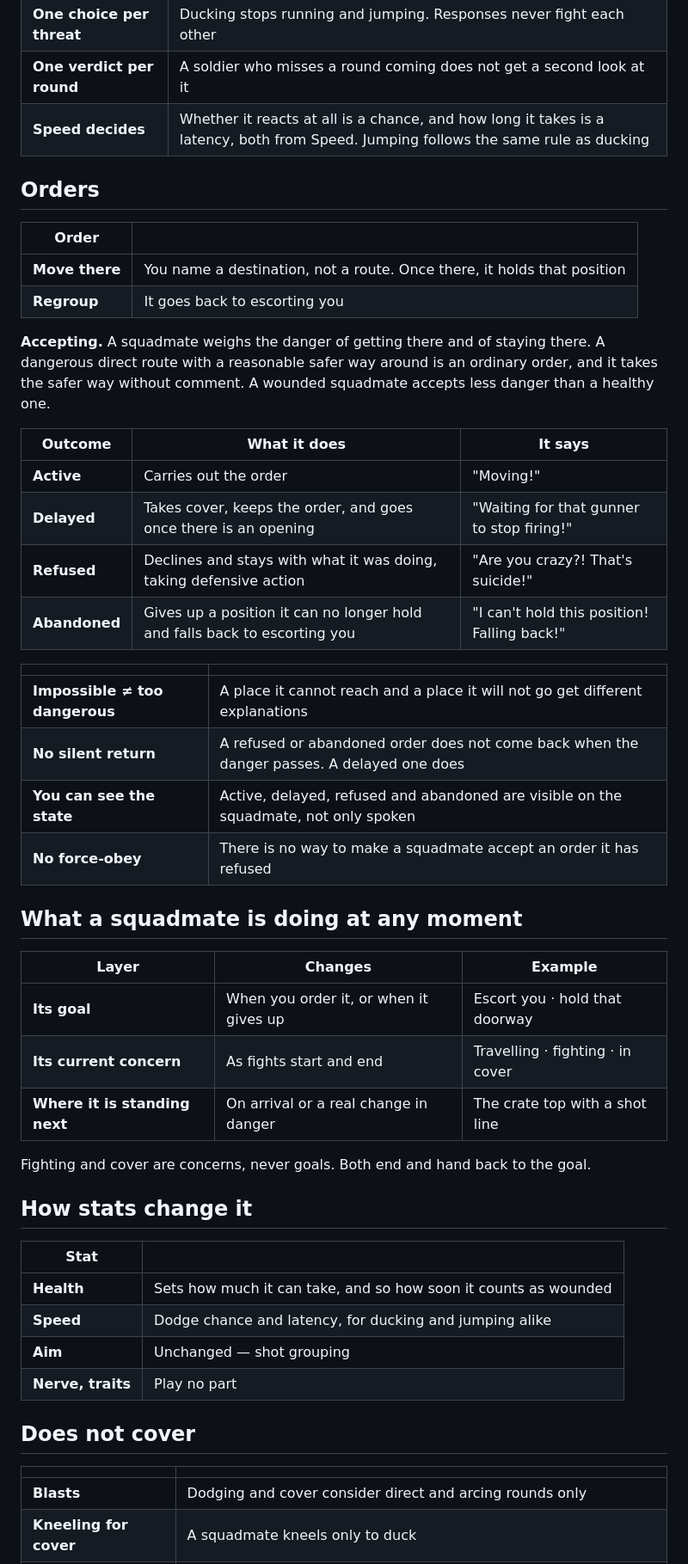
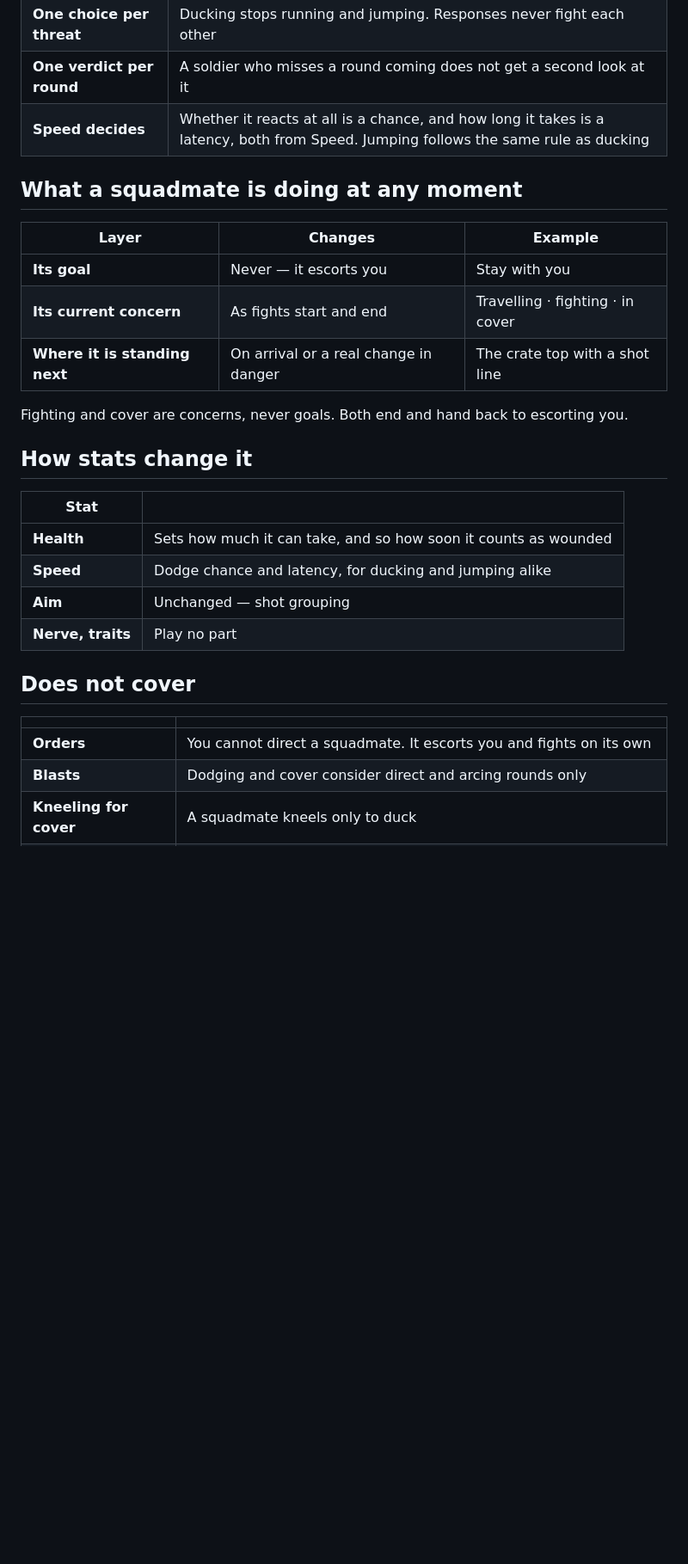
Before and after one commit to jeffrobot494/side-scroller, a Markdown page: design/squad-survival.md, the part around one of its changes. Shown at 86% size. Drawn GitHub-style; blank space fills up the shorter version.

Commit message:
Updated soldier survival guide

```diff
--- a/design/squad-survival.md
+++ b/design/squad-survival.md
@@ -81,41 +79,15 @@ judges too dangerous.
 | **One verdict per round** | A soldier who misses a round coming does not get a second look at it |
 | **Speed decides** | Whether it reacts at all is a chance, and how long it takes is a latency, both from Speed. Jumping follows the same rule as ducking |
 
-## Orders
-
-| Order | |
-|---|---|
-| **Move there** | You name a destination, not a route. Once there, it holds that position |
-| **Regroup** | It goes back to escorting you |
-
-**Accepting.** A squadmate weighs the danger of getting there and of staying
-there. A dangerous direct route with a reasonable safer way around is an ordinary
-order, and it takes the safer way without comment. A wounded squadmate accepts
-less danger than a healthy one.
-
-| Outcome | What it does | It says |
-|---|---|---|
-| **Active** | Carries out the order | "Moving!" |
-| **Delayed** | Takes cover, keeps the order, and goes once there is an opening | "Waiting for that gunner to stop firing!" |
-| **Refused** | Declines and stays with what it was doing, taking defensive action | "Are you crazy?! That's suicide!" |
-| **Abandoned** | Gives up a position it can no longer hold and falls back to escorting you | "I can't hold this position! Falling back!" |
-
-| | |
-|---|---|
-| **Impossible ≠ too dangerous** | A place it cannot reach and a place it will not go get different explanations |
-| **No silent return** | A refused or abandoned order does not come back when the danger passes. A delayed one does |
-| **You can see the state** | Active, delayed, refused and abandoned are visible on the squadmate, not only spoken |
-| **No force-obey** | There is no way to make a squadmate accept an order it has refused |
-
 ## What a squadmate is doing at any moment
 
 | Layer | Changes | Example |
 |---|---|---|
-| **Its goal** | When you order it, or when it gives up | Escort you · hold that doorway |
+| **Its goal** | Never — it escorts you | Stay with you |
 | **Its current concern** | As fights start and end | Travelling · fighting · in cover |
 | **Where it is standing next** | On arrival or a real change in danger | The crate top with a shot line |
 
-Fighting and cover are concerns, never goals. Both end and hand back to the goal.
+Fighting and cover are concerns, never goals. Both end and hand back to escorting you.
 
 ## How stats change it
 
@@ -130,6 +102,7 @@ Fighting and cover are concerns, never goals. Both end and hand back to the goal
 
 | | |
 |---|---|
+| **Orders** | You cannot direct a squadmate. It escorts you and fights on its own |
 | **Blasts** | Dodging and cover consider direct and arcing rounds only |
 | **Kneeling for cover** | A squadmate kneels only to duck |
 | **Planned cover stops** | Cover partway through a trip is a reaction to fire, never a waypoint |
```
Also changed, not shown: other parts of design/squad-survival.md (+6 -9 lines).
